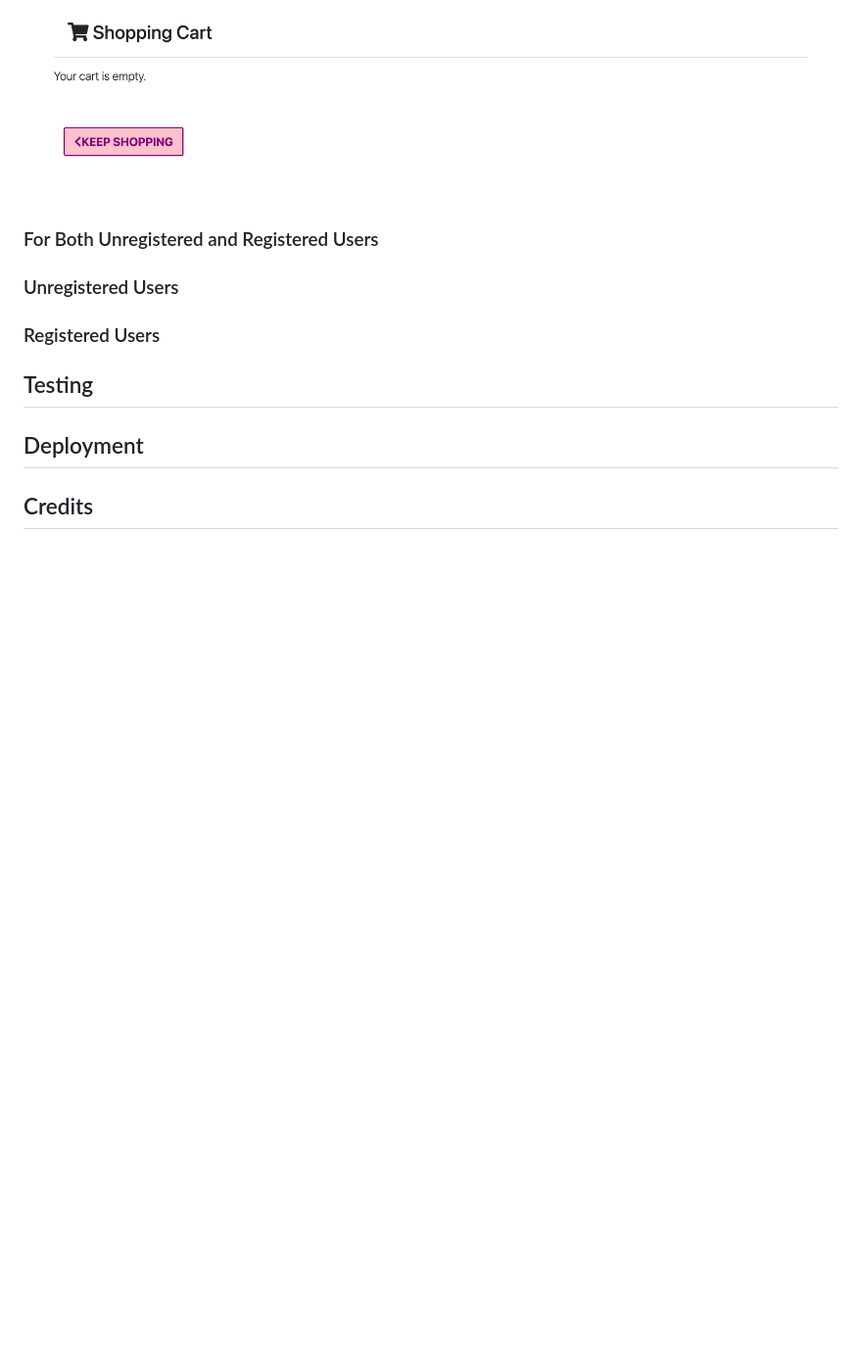
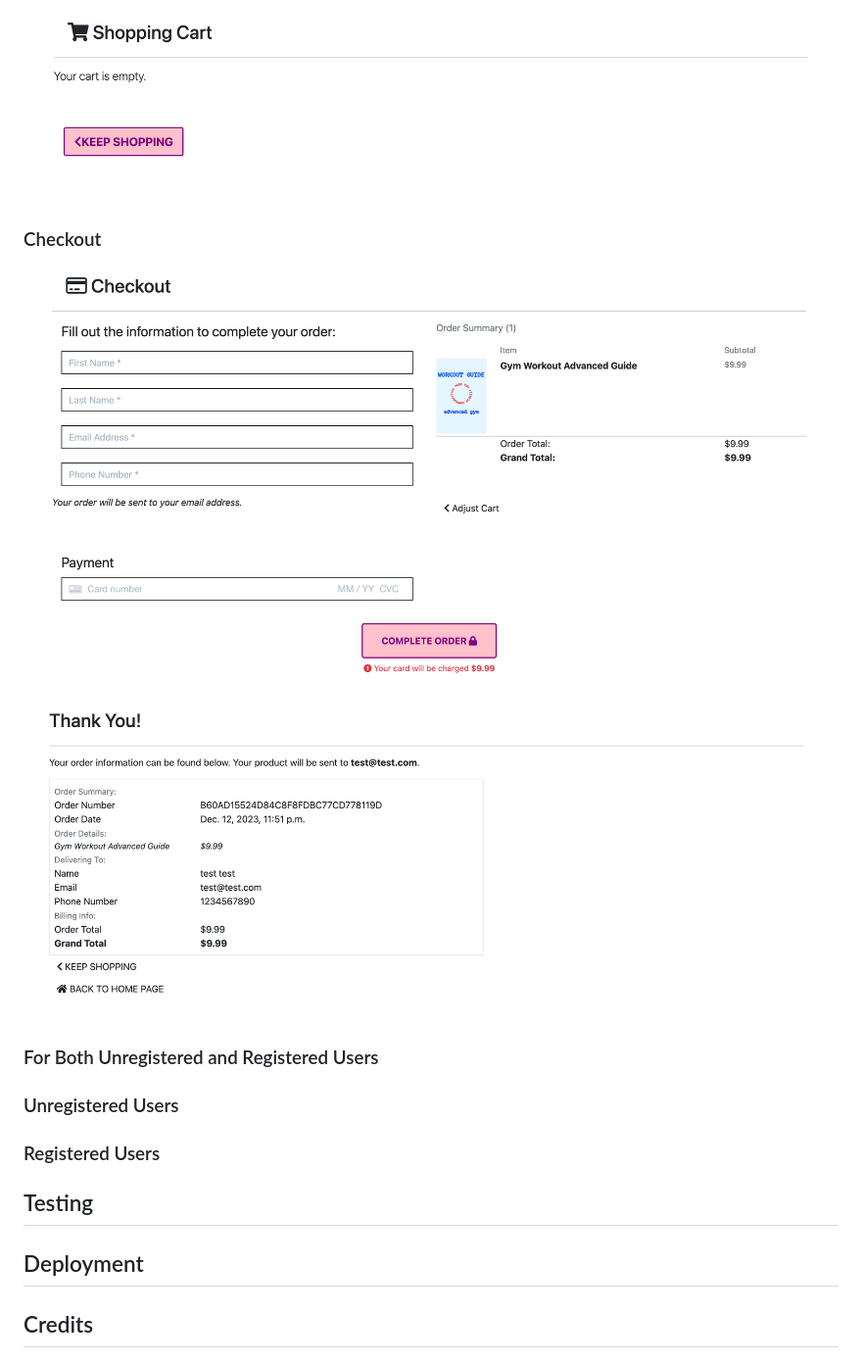
Before and after one commit to gustafsson96/you-made-you-fitness, a Markdown page: README.md, the part around the change. Shown: that part at 98% size. GitHub-like rendering; pictures changed too: documentation/images/checkout-success.png (added), documentation/images/checkout-view.png (added); blank space fills up the shorter version.

Commit message:
Add screenshots of checkout view to README file

```diff
--- a/README.md
+++ b/README.md
@@ -171,6 +171,12 @@ This project includes implemantations that have been made from a Search Engine O
 
 ![screenshot of empty cart](/documentation/images/cart-empty.png)
 
+### Checkout
+
+![screenshot of checkout view](/documentation/images/checkout-view.png)
+
+![screenshot of checkout success page](/documentation/images/checkout-success.png)
+
 ### For Both Unregistered and Registered Users
 
 ### Unregistered Users
```
